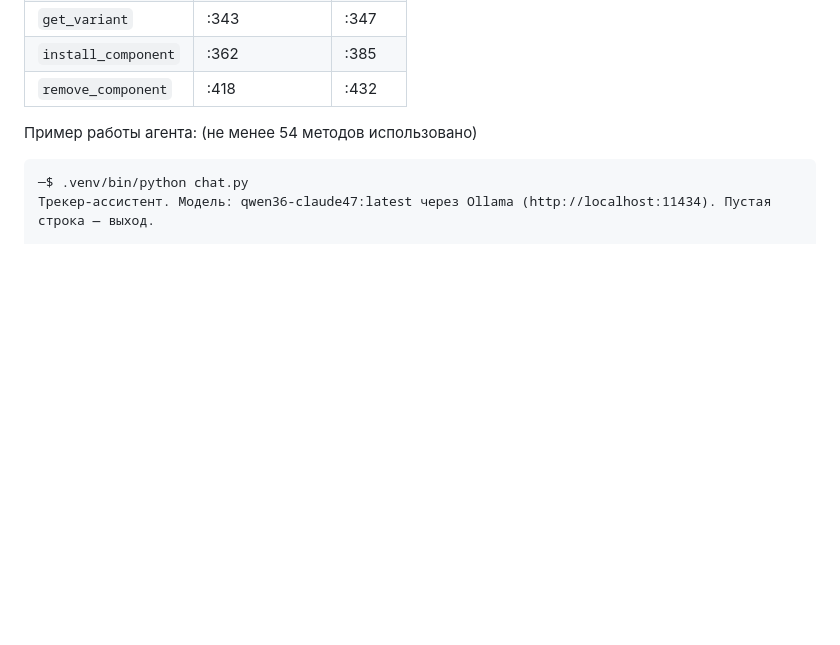
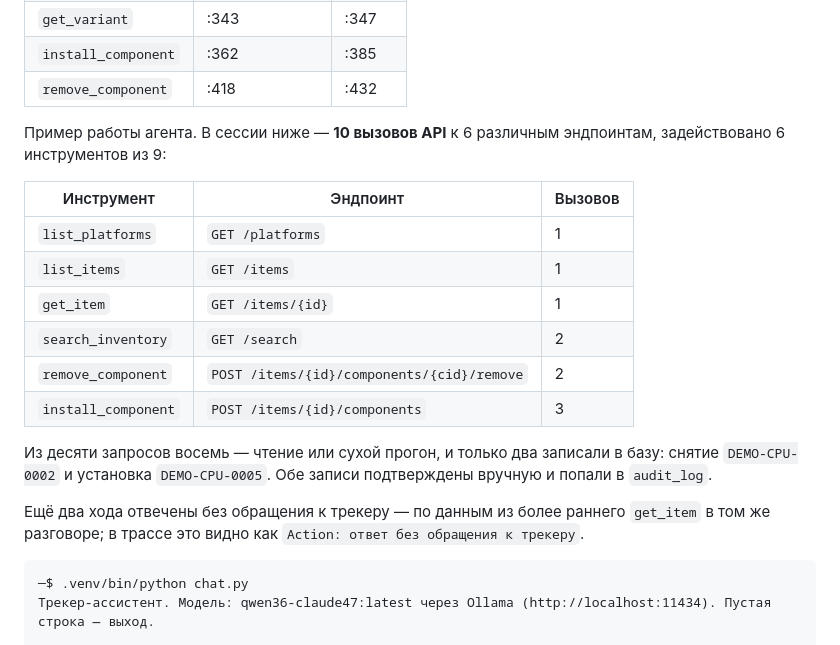
Before and after one commit to Kerosin3/server-sku-app, a Markdown page: report.md, the part around the change. Rendered like a GitHub page; blank space fills up the shorter version.

Commit message:
Replace the unverifiable call count in report.md
The header claimed "не менее 54 методов использовано". Counting the
trace gives ten: six endpoints, six of the nine tools. A reviewer who
checks would have found the discrepancy immediately, and the real number
makes the more interesting point anyway — eight of the ten requests were
reads or dry runs, and only two wrote, each confirmed by hand.

Replaced with a per-tool table, the read/write split, and a note about
the two turns answered from conversation history rather than a call,
which the trace already reports as such.

Co-Authored-By: Claude Opus 5 <noreply@anthropic.com>

````diff
--- a/report.md
+++ b/report.md
@@ -25,7 +25,25 @@ response = httpx.request(
 | `install_component` | :362 | :385 |
 | `remove_component` | :418 | :432 |
 
-Пример работы агента: (не менее 54 методов использовано)
+Пример работы агента. В сессии ниже — **10 вызовов API** к 6 различным
+эндпоинтам, задействовано 6 инструментов из 9:
+
+| Инструмент | Эндпоинт | Вызовов |
+|---|---|---|
+| `list_platforms` | `GET /platforms` | 1 |
+| `list_items` | `GET /items` | 1 |
+| `get_item` | `GET /items/{id}` | 1 |
+| `search_inventory` | `GET /search` | 2 |
+| `remove_component` | `POST /items/{id}/components/{cid}/remove` | 2 |
+| `install_component` | `POST /items/{id}/components` | 3 |
+
+Из десяти запросов восемь — чтение или сухой прогон, и только два
+записали в базу: снятие `DEMO-CPU-0002` и установка `DEMO-CPU-0005`.
+Обе записи подтверждены вручную и попали в `audit_log`.
+
+Ещё два хода отвечены без обращения к трекеру — по данным из более
+раннего `get_item` в том же разговоре; в трассе это видно как
+`Action: ответ без обращения к трекеру`.
 
 ```text
 ─$ .venv/bin/python chat.py
````
